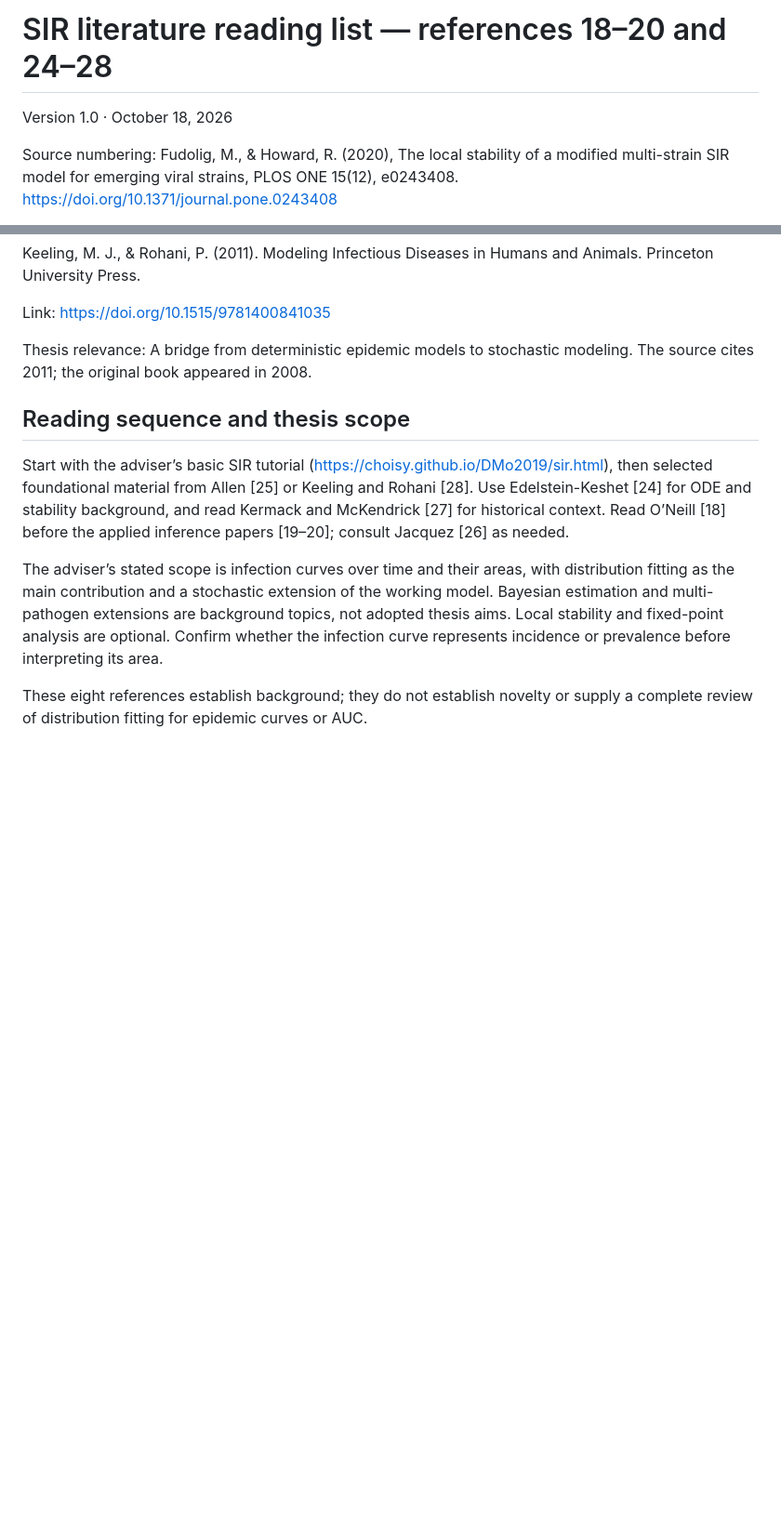
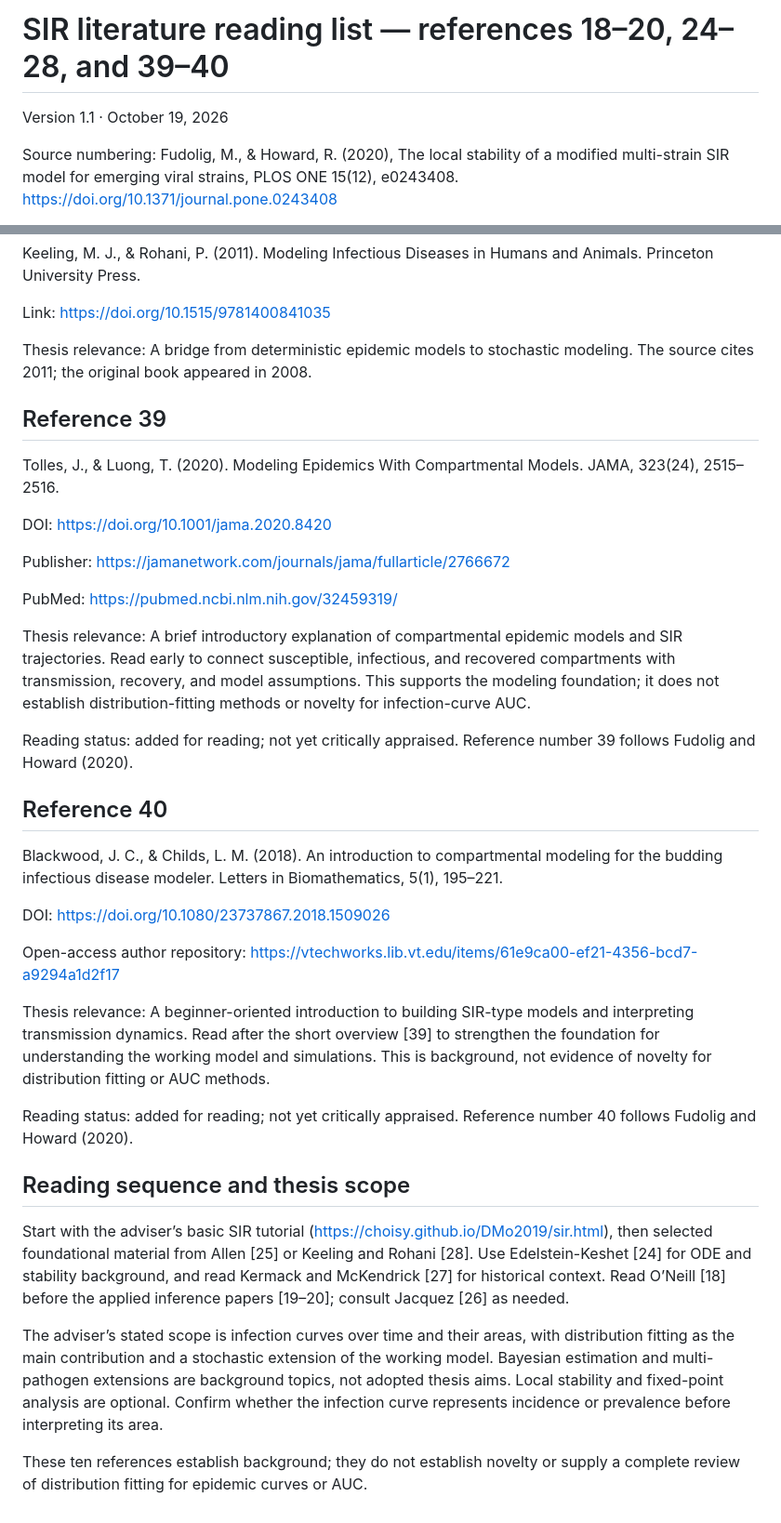
Before and after one commit to hkikramul/hkikramul.github.io, a Markdown page: assets/SIR_Selected_References_v1.md, 2 parts joined by grey strips. Shown at 93% size. GitHub-like rendering; blank space fills up the shorter version.

Commit message:
Add references 39 and 40 to downloadable SIR reading list

```diff
--- a/assets/SIR_Selected_References_v1.md
+++ b/assets/SIR_Selected_References_v1.md
@@ -1,6 +1,6 @@
-# SIR literature reading list — references 18–20 and 24–28
+# SIR literature reading list — references 18–20, 24–28, and 39–40
 
-Version 1.0 · October 18, 2026
+Version 1.1 · October 19, 2026
 
 Source numbering: Fudolig, M., & Howard, R. (2020), The local stability of a modified multi-strain SIR model for emerging viral strains, PLOS ONE 15(12), e0243408. https://doi.org/10.1371/journal.pone.0243408
 
@@ -72,10 +72,36 @@ Link: https://doi.org/10.1515/9781400841035
 
 Thesis relevance: A bridge from deterministic epidemic models to stochastic modeling. The source cites 2011; the original book appeared in 2008.
 
+## Reference 39
+
+Tolles, J., & Luong, T. (2020). Modeling Epidemics With Compartmental Models. JAMA, 323(24), 2515–2516.
+
+DOI: https://doi.org/10.1001/jama.2020.8420
+
+Publisher: https://jamanetwork.com/journals/jama/fullarticle/2766672
+
+PubMed: https://pubmed.ncbi.nlm.nih.gov/32459319/
+
+Thesis relevance: A brief introductory explanation of compartmental epidemic models and SIR trajectories. Read early to connect susceptible, infectious, and recovered compartments with transmission, recovery, and model assumptions. This supports the modeling foundation; it does not establish distribution-fitting methods or novelty for infection-curve AUC.
+
+Reading status: added for reading; not yet critically appraised. Reference number 39 follows Fudolig and Howard (2020).
+
+## Reference 40
+
+Blackwood, J. C., & Childs, L. M. (2018). An introduction to compartmental modeling for the budding infectious disease modeler. Letters in Biomathematics, 5(1), 195–221.
+
+DOI: https://doi.org/10.1080/23737867.2018.1509026
+
+Open-access author repository: https://vtechworks.lib.vt.edu/items/61e9ca00-ef21-4356-bcd7-a9294a1d2f17
+
+Thesis relevance: A beginner-oriented introduction to building SIR-type models and interpreting transmission dynamics. Read after the short overview [39] to strengthen the foundation for understanding the working model and simulations. This is background, not evidence of novelty for distribution fitting or AUC methods.
+
+Reading status: added for reading; not yet critically appraised. Reference number 40 follows Fudolig and Howard (2020).
+
 ## Reading sequence and thesis scope
 
 Start with the adviser’s basic SIR tutorial (https://choisy.github.io/DMo2019/sir.html), then selected foundational material from Allen [25] or Keeling and Rohani [28]. Use Edelstein-Keshet [24] for ODE and stability background, and read Kermack and McKendrick [27] for historical context. Read O’Neill [18] before the applied inference papers [19–20]; consult Jacquez [26] as needed.
 
 The adviser’s stated scope is infection curves over time and their areas, with distribution fitting as the main contribution and a stochastic extension of the working model. Bayesian estimation and multi-pathogen extensions are background topics, not adopted thesis aims. Local stability and fixed-point analysis are optional. Confirm whether the infection curve represents incidence or prevalence before interpreting its area.
 
-These eight references establish background; they do not establish novelty or supply a complete review of distribution fitting for epidemic curves or AUC.
+These ten references establish background; they do not establish novelty or supply a complete review of distribution fitting for epidemic curves or AUC.
```
